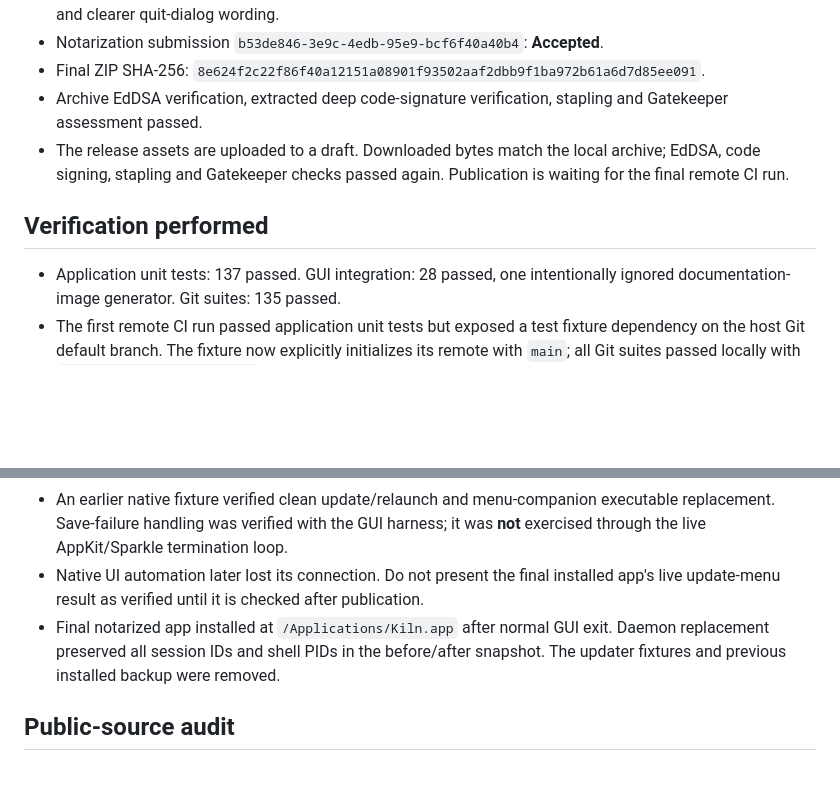
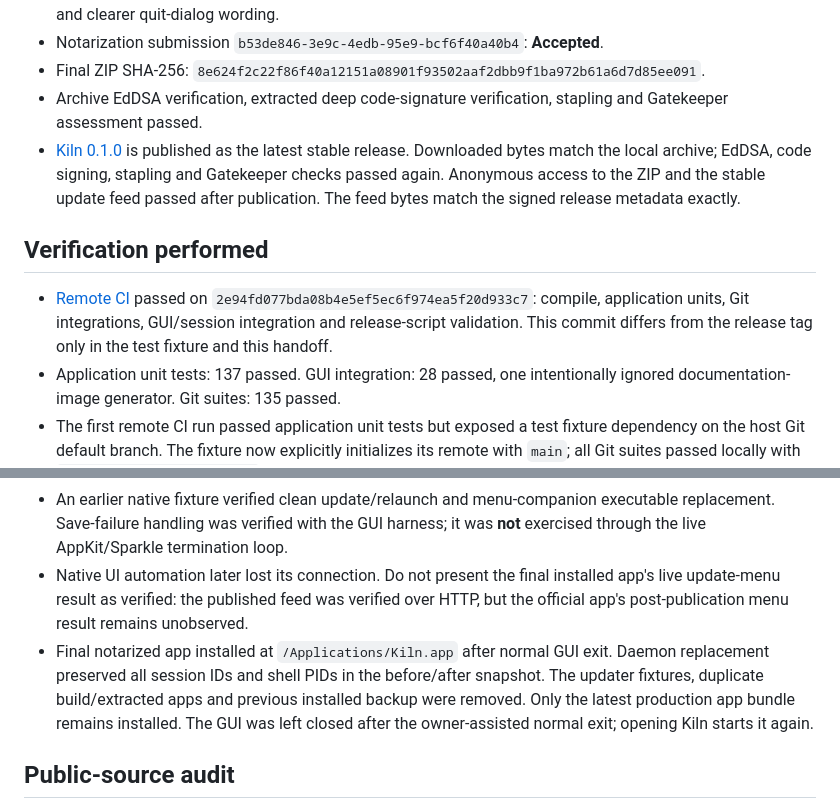
Before and after one commit to YangTaeyoung/kiln, a Markdown page: docs/maintainers/first-release-status.md, 2 parts joined by grey strips. Rendered like a GitHub page; blank space fills up the shorter version.

Commit message:
docs: record verified public 0.1.0 release [skip ci]

```diff
--- a/docs/maintainers/first-release-status.md
+++ b/docs/maintainers/first-release-status.md
@@ -13,12 +13,18 @@ Follow the [release runbook](releases.md); future publication still needs the ow
 - Final ZIP SHA-256: `8e624f2c22f86f40a12151a08901f93502aaf2dbb9f1ba972b61a6d7d85ee091`.
 - Archive EdDSA verification, extracted deep code-signature verification,
   stapling and Gatekeeper assessment passed.
-- The release assets are uploaded to a draft. Downloaded bytes match the local
-  archive; EdDSA, code signing, stapling and Gatekeeper checks passed again.
-  Publication is waiting for the final remote CI run.
+- [Kiln 0.1.0](https://github.com/YangTaeyoung/kiln/releases/tag/v0.1.0) is published
+  as the latest stable release. Downloaded bytes match the local archive; EdDSA,
+  code signing, stapling and Gatekeeper checks passed again. Anonymous access to
+  the ZIP and the stable update feed passed after publication. The feed bytes
+  match the signed release metadata exactly.
 
 ## Verification performed
 
+- [Remote CI](https://github.com/YangTaeyoung/kiln/actions/runs/37207407794) passed
+  on `2e94fd077bda08b4e5ef5ec6f974ea5f20d933c7`: compile, application units, Git
+  integrations, GUI/session integration and release-script validation. This commit
+  differs from the release tag only in the test fixture and this handoff.
 - Application unit tests: 137 passed. GUI integration: 28 passed, one intentionally
   ignored documentation-image generator. Git suites: 135 passed.
 - The first remote CI run passed application unit tests but exposed a test fixture
@@ -37,10 +43,13 @@ Follow the [release runbook](releases.md); future publication still needs the ow
   replacement. Save-failure handling was verified with the GUI harness; it was **not**
   exercised through the live AppKit/Sparkle termination loop.
 - Native UI automation later lost its connection. Do not present the final installed
-  app's live update-menu result as verified until it is checked after publication.
+  app's live update-menu result as verified: the published feed was verified over
+  HTTP, but the official app's post-publication menu result remains unobserved.
 - Final notarized app installed at `/Applications/Kiln.app` after normal GUI exit.
   Daemon replacement preserved all session IDs and shell PIDs in the before/after snapshot.
-  The updater fixtures and previous installed backup were removed.
+  The updater fixtures, duplicate build/extracted apps and previous installed backup
+  were removed. Only the latest production app bundle remains installed. The GUI
+  was left closed after the owner-assisted normal exit; opening Kiln starts it again.
 
 ## Public-source audit
 
```
